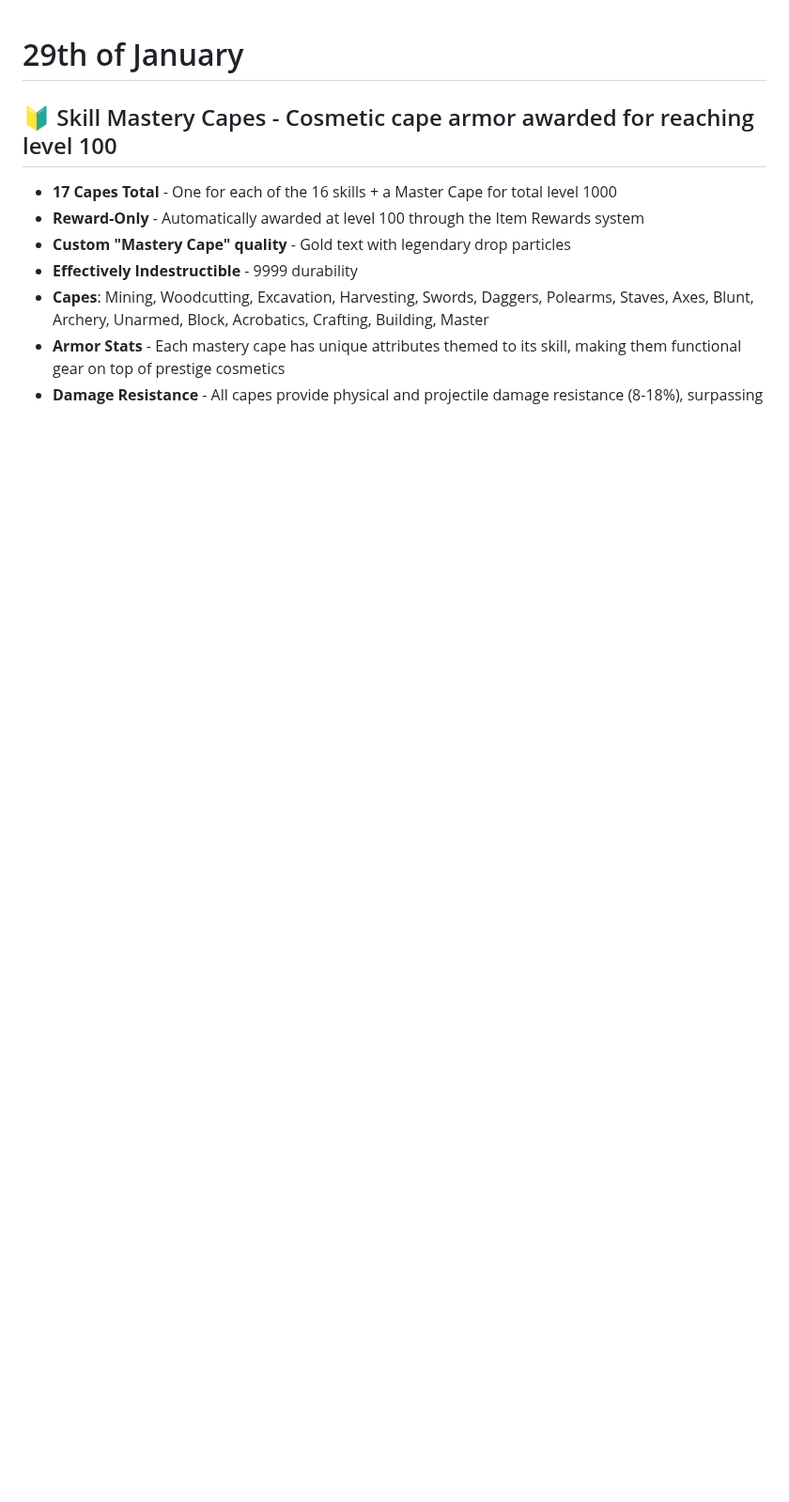
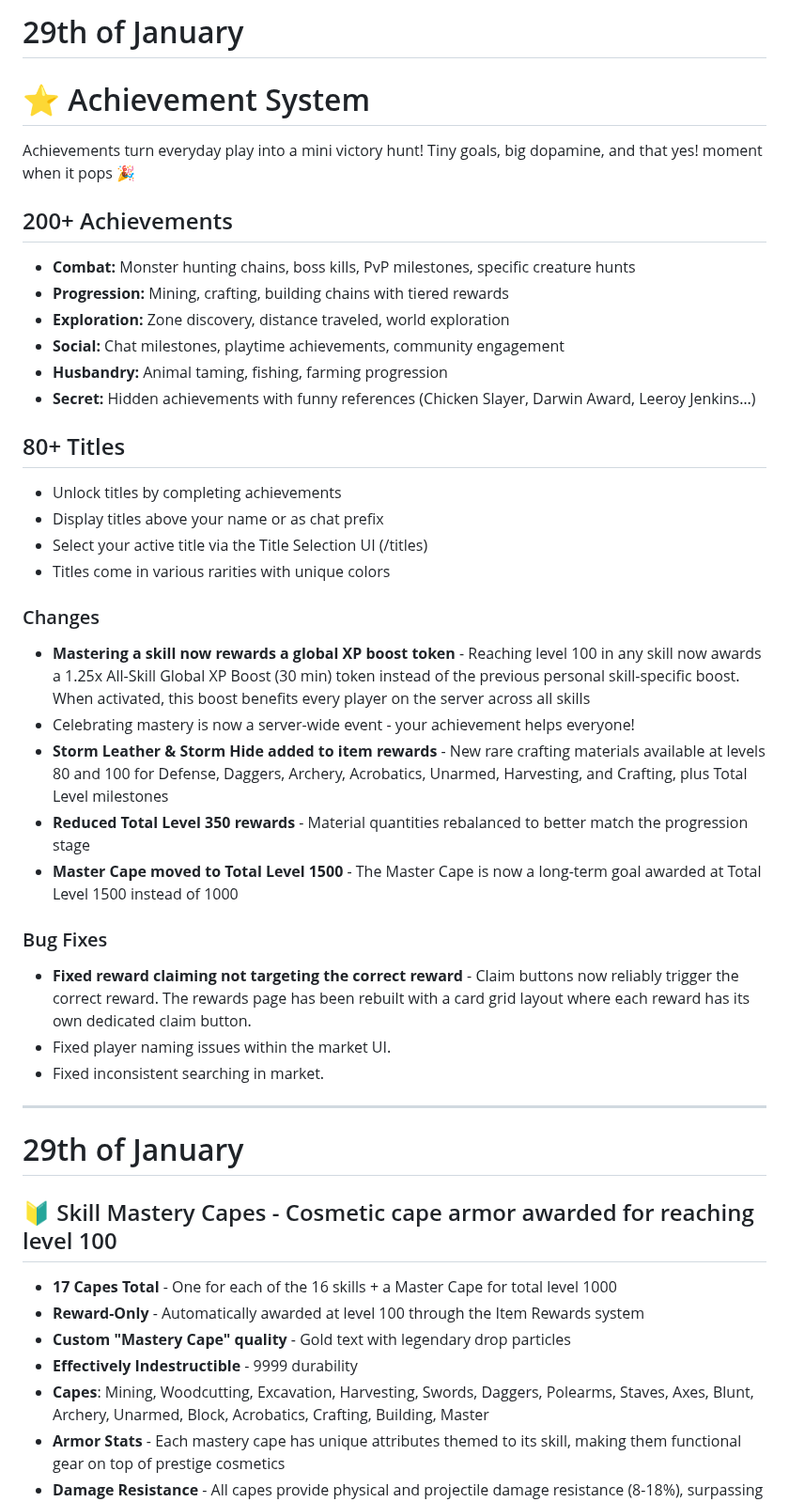
Before and after one commit to TeamAOF/Hytopia, a Markdown page: Server_Updates.md, the part around the change. Shown at 94% size. Rendered like a GitHub page; blank space fills up the shorter version.

```diff
--- a/Server_Updates.md
+++ b/Server_Updates.md
@@ -1,3 +1,35 @@
+# 29th of January
+
+# ⭐ Achievement System
+Achievements turn everyday play into a mini victory hunt! Tiny goals, big dopamine, and that yes! moment when it pops 🎉
+
+## 200+ Achievements
+* **Combat:** Monster hunting chains, boss kills, PvP milestones, specific creature hunts
+* **Progression:** Mining, crafting, building chains with tiered rewards
+* **Exploration:** Zone discovery, distance traveled, world exploration
+* **Social:** Chat milestones, playtime achievements, community engagement
+* **Husbandry:** Animal taming, fishing, farming progression
+* **Secret:** Hidden achievements with funny references (Chicken Slayer, Darwin Award, Leeroy Jenkins…)
+
+## 80+ Titles
+* Unlock titles by completing achievements
+* Display titles above your name or as chat prefix
+* Select your active title via the Title Selection UI (/titles)
+* Titles come in various rarities with unique colors
+
+### Changes
+*   **Mastering a skill now rewards a global XP boost token** - Reaching level 100 in any skill now awards a 1.25x All-Skill Global XP Boost (30 min) token instead of the previous personal skill-specific boost. When activated, this boost benefits every player on the server across all skills
+*   Celebrating mastery is now a server-wide event - your achievement helps everyone!
+*   **Storm Leather & Storm Hide added to item rewards** - New rare crafting materials available at levels 80 and 100 for Defense, Daggers, Archery, Acrobatics, Unarmed, Harvesting, and Crafting, plus Total Level milestones
+*   **Reduced Total Level 350 rewards** - Material quantities rebalanced to better match the progression stage
+*   **Master Cape moved to Total Level 1500** - The Master Cape is now a long-term goal awarded at Total Level 1500 instead of 1000
+
+### Bug Fixes
+* **Fixed reward claiming not targeting the correct reward** - Claim buttons now reliably trigger the correct reward. The rewards page has been rebuilt with a card grid layout where each reward has its own dedicated claim button.
+* Fixed player naming issues within the market UI.
+* Fixed inconsistent searching in market.
+---
+
 # 29th of January
 
 ## 🔰 Skill Mastery Capes - Cosmetic cape armor awarded for reaching level 100
```
